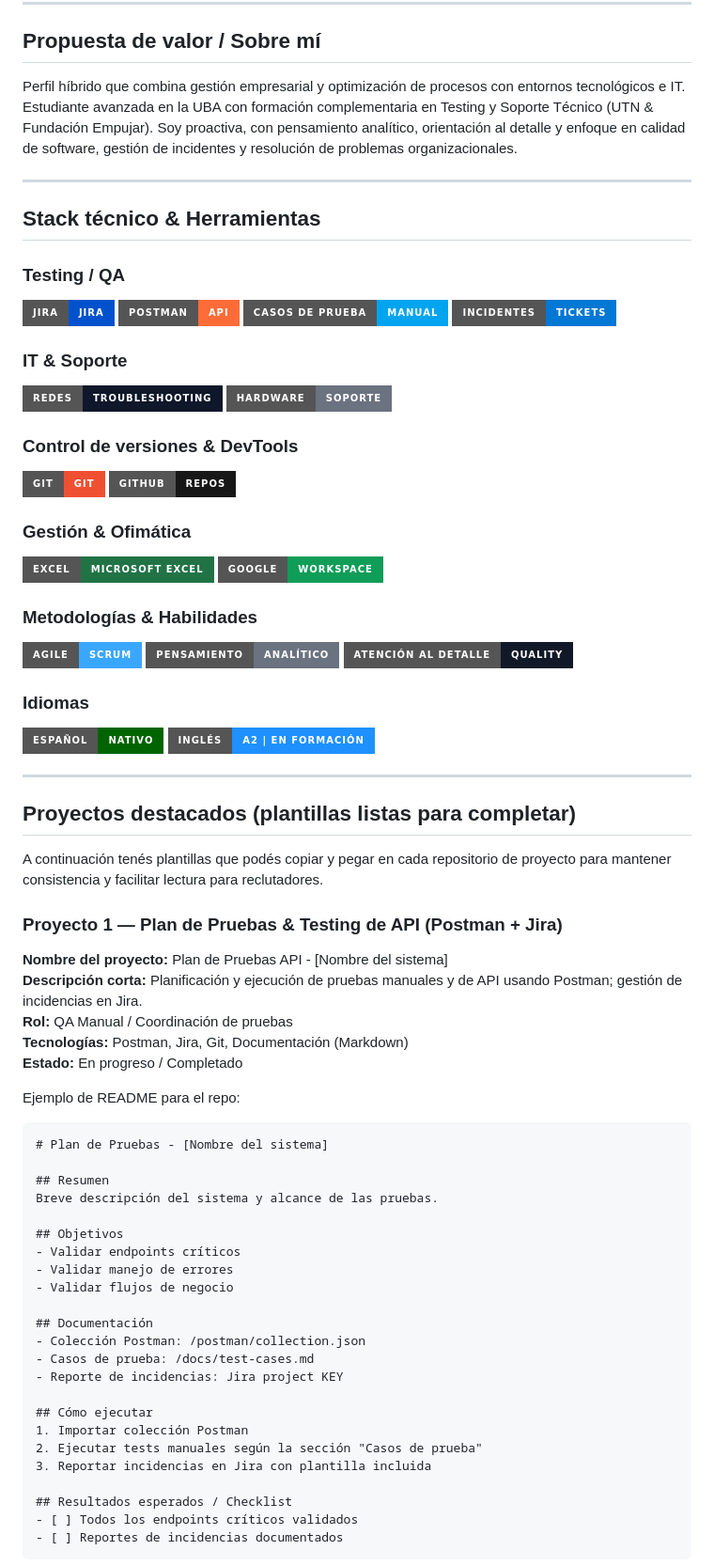
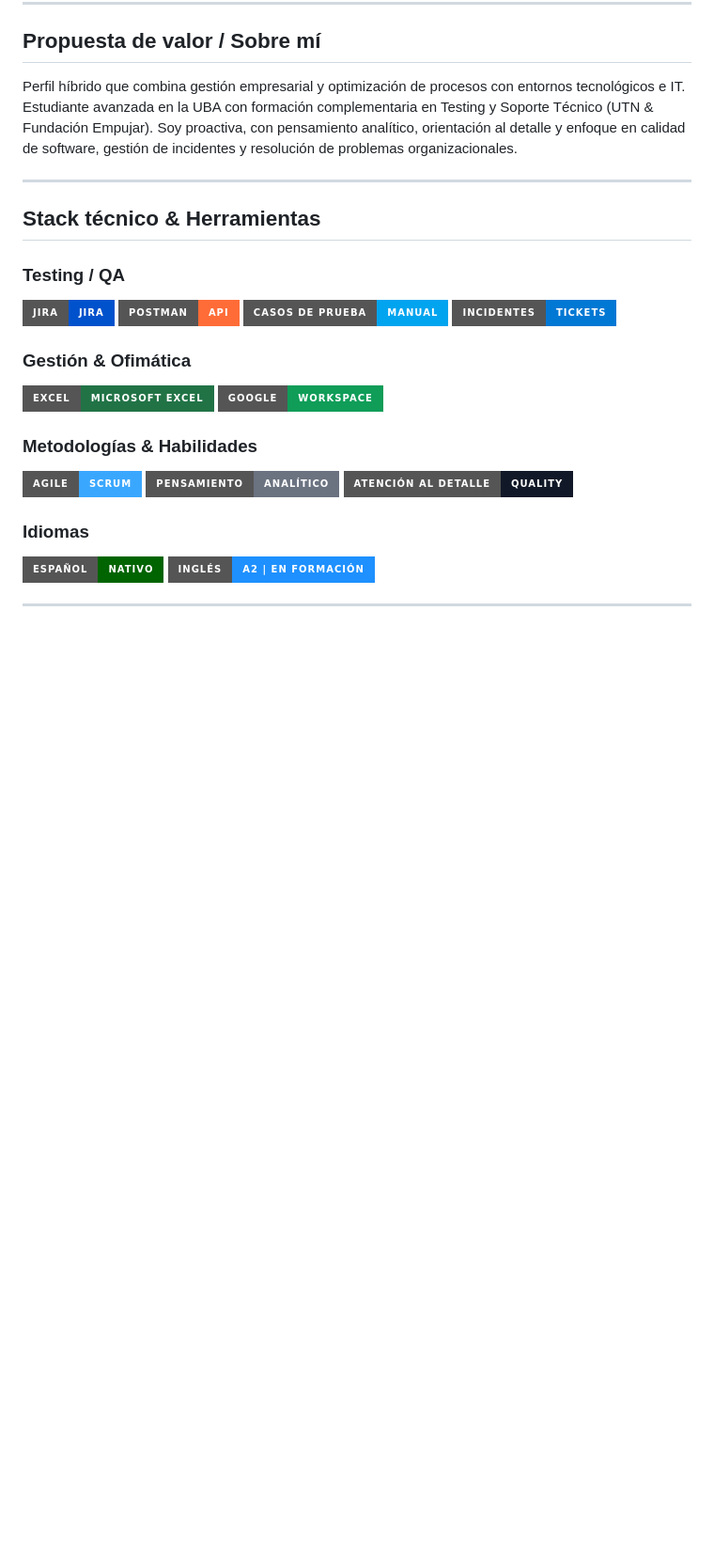
Before and after one commit to fernandaescaleraa-lab/portfolioIA, a Markdown page: README.md, the part around one of its changes. Shown at 94% size. Drawn GitHub-style; badges without logos; blank space fills up the shorter version.

````diff
--- a/README.md
+++ b/README.md
@@ -24,14 +24,6 @@ Perfil híbrido que combina gestión empresarial y optimización de procesos con
 [![Casos de Prueba](https://img.shields.io/badge/Casos%20de%20Prueba-Manual-00A4EF?style=for-the-badge)](#)
 [![Gestión de Incidentes](https://img.shields.io/badge/Incidentes-Tickets-0078D4?style=for-the-badge)](#)
 
-### IT & Soporte
-[![Redes](https://img.shields.io/badge/Redes-Troubleshooting-0f172a?style=for-the-badge)](#)
-[![Hardware](https://img.shields.io/badge/Hardware-Soporte-6b7280?style=for-the-badge)](#)
-
-### Control de versiones & DevTools
-[![Git](https://img.shields.io/badge/Git-Git-F05032?style=for-the-badge&logo=git&logoColor=white)](#)
-[![GitHub](https://img.shields.io/badge/GitHub-Repos-181717?style=for-the-badge&logo=github&logoColor=white)](https://github.com/fernandaescaleraa-lab)
-
 ### Gestión & Ofimática
 [![Excel](https://img.shields.io/badge/Excel-Microsoft%20Excel-217346?style=for-the-badge&logo=microsoft-excel&logoColor=white)](#)
 [![Google Workspace](https://img.shields.io/badge/Google-Workspace-0F9D58?style=for-the-badge&logo=google&logoColor=white)](#)
@@ -47,41 +39,3 @@ Perfil híbrido que combina gestión empresarial y optimización de procesos con
 
 ---
 
-## Proyectos destacados (plantillas listas para completar)
-
-A continuación tenés plantillas que podés copiar y pegar en cada repositorio de proyecto para mantener consistencia y facilitar lectura para reclutadores.
-
-### Proyecto 1 — Plan de Pruebas & Testing de API (Postman + Jira)
-**Nombre del proyecto:** Plan de Pruebas API - [Nombre del sistema]
-**Descripción corta:** Planificación y ejecución de pruebas manuales y de API usando Postman; gestión de incidencias en Jira.
-**Rol:** QA Manual / Coordinación de pruebas
-**Tecnologías:** Postman, Jira, Git, Documentación (Markdown)
-**Estado:** En progreso / Completado
-
-Ejemplo de README para el repo:
-```markdown
-# Plan de Pruebas - [Nombre del sistema]
-
-## Resumen
-Breve descripción del sistema y alcance de las pruebas.
-
-## Objetivos
-- Validar endpoints críticos
-- Validar manejo de errores
-- Validar flujos de negocio
-
-## Documentación
-- Colección Postman: /postman/collection.json
-- Casos de prueba: /docs/test-cases.md
-- Reporte de incidencias: Jira project KEY
-
-## Cómo ejecutar
-1. Importar colección Postman
-2. Ejecutar tests manuales según la sección "Casos de prueba"
-3. Reportar incidencias en Jira con plantilla incluida
-
-## Resultados esperados / Checklist
-- [ ] Todos los endpoints críticos validados
-- [ ] Reportes de incidencias documentados
-```
-
````
Also changed, not shown: other parts of README.md (+3 -51 lines).
